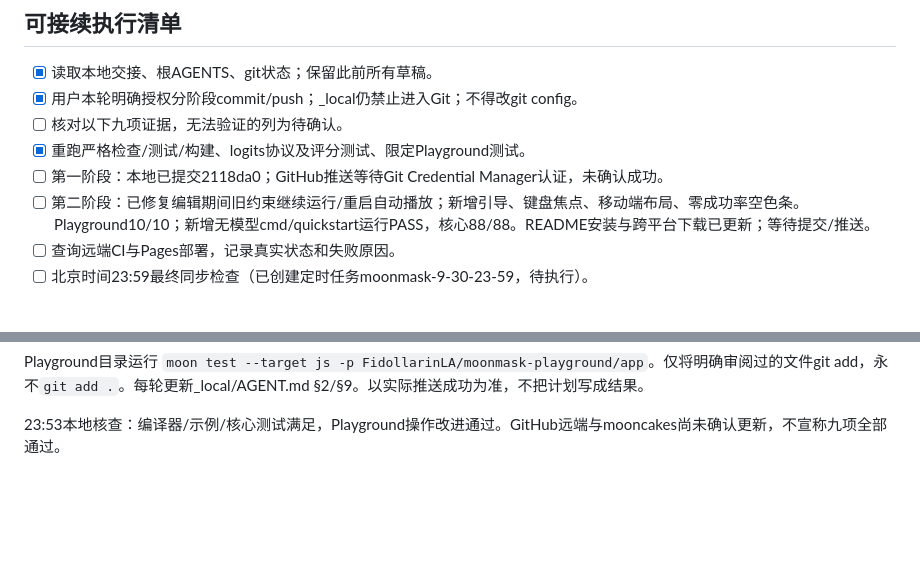
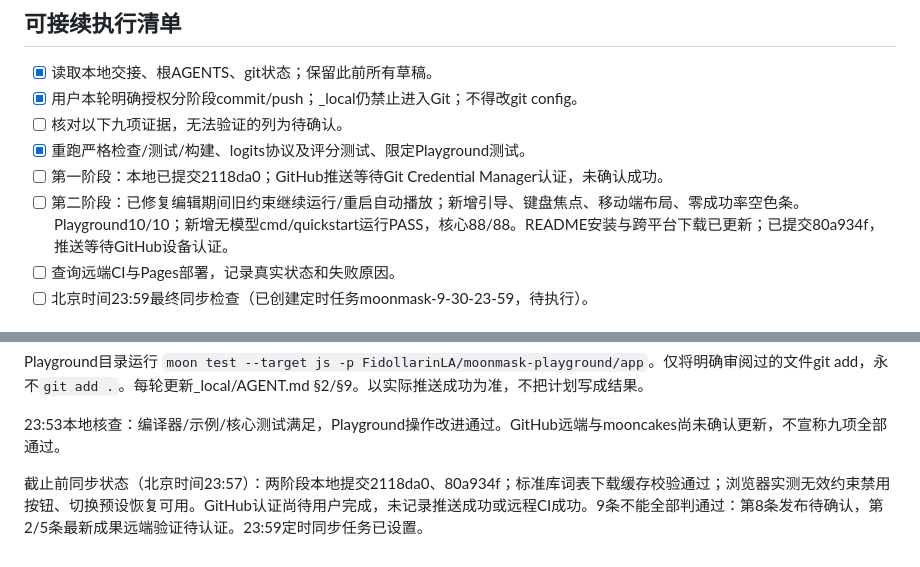
Before and after one commit to FidollarinLA/moonmask, a Markdown page: docs/acceptance-plan-2026-09-30.md, 2 parts joined by grey strips. Rendered like a GitHub page; blank space fills up the shorter version.

Commit message:
docs: record acceptance evidence and deadline sync blockers

```diff
--- a/docs/acceptance-plan-2026-09-30.md
+++ b/docs/acceptance-plan-2026-09-30.md
@@ -9,7 +9,7 @@
 - [ ] 核对以下九项证据，无法验证的列为待确认。
 - [x] 重跑严格检查/测试/构建、logits协议及评分测试、限定Playground测试。
 - [ ] 第一阶段：本地已提交2118da0；GitHub推送等待Git Credential Manager认证，未确认成功。
-- [ ] 第二阶段：已修复编辑期间旧约束继续运行/重启自动播放；新增引导、键盘焦点、移动端布局、零成功率空色条。Playground10/10；新增无模型cmd/quickstart运行PASS，核心88/88。README安装与跨平台下载已更新；等待提交/推送。
+- [ ] 第二阶段：已修复编辑期间旧约束继续运行/重启自动播放；新增引导、键盘焦点、移动端布局、零成功率空色条。Playground10/10；新增无模型cmd/quickstart运行PASS，核心88/88。README安装与跨平台下载已更新；已提交80a934f，推送等待GitHub设备认证。
 - [ ] 查询远端CI与Pages部署，记录真实状态和失败原因。
 - [ ] 北京时间23:59最终同步检查（已创建定时任务moonmask-9-30-23-59，待执行）。
 
@@ -50,3 +50,5 @@ moon fmt
 Playground目录运行 `moon test --target js -p FidollarinLA/moonmask-playground/app`。仅将明确审阅过的文件git add，永不`git add .`。每轮更新_local/AGENT.md §2/§9。以实际推送成功为准，不把计划写成结果。
 
 23:53本地核查：编译器/示例/核心测试满足，Playground操作改进通过。GitHub远端与mooncakes尚未确认更新，不宣称九项全部通过。
+
+截止前同步状态（北京时间23:57）：两阶段本地提交2118da0、80a934f；标准库词表下载缓存校验通过；浏览器实测无效约束禁用按钮、切换预设恢复可用。GitHub认证尚待用户完成，未记录推送成功或远程CI成功。9条不能全部判通过：第8条发布待确认，第2/5条最新成果远端验证待认证。23:59定时同步任务已设置。
```
